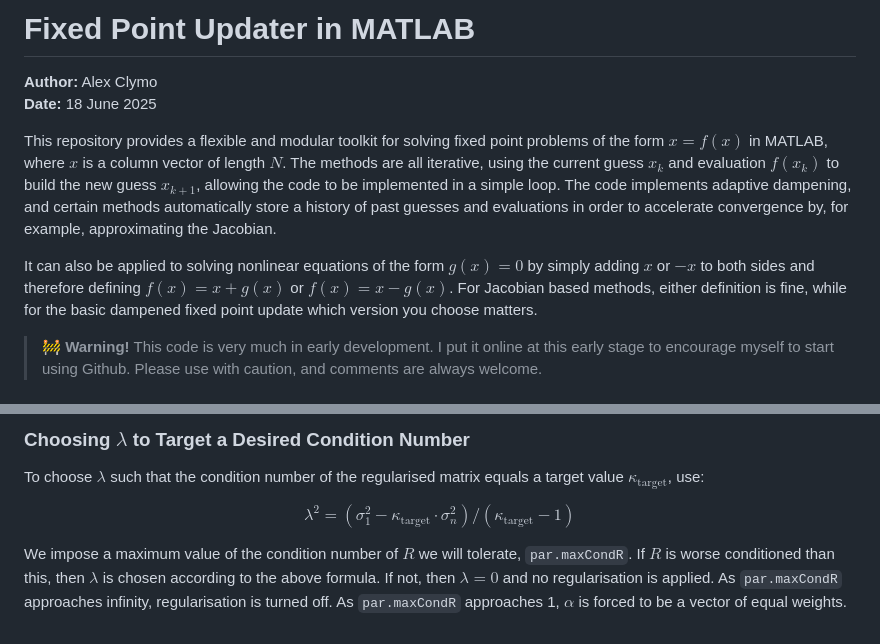
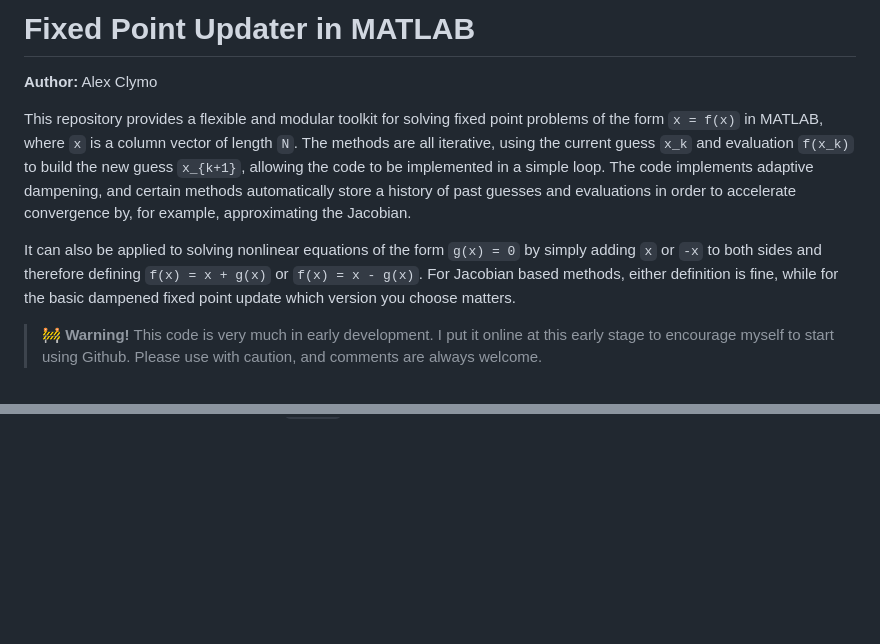
Before and after one commit to alexclymo/fpUpdate, a Markdown page: README.md, 2 parts joined by grey strips. GitHub-like rendering; blank space fills up the shorter version.

```diff
--- a/README.md
+++ b/README.md
@@ -1,11 +1,10 @@
 # Fixed Point Updater in MATLAB
 
 **Author:** Alex Clymo
-**Date:** 18 June 2025
 
-This repository provides a flexible and modular toolkit for solving fixed point problems of the form $x = f(x)$ in MATLAB, where $x$ is a column vector of length $N$. The methods are all iterative, using the current guess $`x_k`$ and evaluation $`f(x_k)`$ to build the new guess $`x_{k+1}`$, allowing the code to be implemented in a simple loop. The code implements adaptive dampening, and certain methods automatically store a history of past guesses and evaluations in order to accelerate convergence by, for example, approximating the Jacobian.
+This repository provides a flexible and modular toolkit for solving fixed point problems of the form `x = f(x)` in MATLAB, where `x` is a column vector of length `N`. The methods are all iterative, using the current guess `x_k` and evaluation `f(x_k)` to build the new guess `x_{k+1}`, allowing the code to be implemented in a simple loop. The code implements adaptive dampening, and certain methods automatically store a history of past guesses and evaluations in order to accelerate convergence by, for example, approximating the Jacobian.
 
-It can also be applied to solving nonlinear equations of the form $g(x) = 0$ by simply adding $x$ or $-x$ to both sides and therefore defining $f(x) = x + g(x)$ or $f(x) = x - g(x)$. For Jacobian based methods, either definition is fine, while for the basic dampened fixed point update which version you choose matters.
+It can also be applied to solving nonlinear equations of the form `g(x) = 0` by simply adding `x` or `-x` to both sides and therefore defining `f(x) = x + g(x)` or `f(x) = x - g(x)`. For Jacobian based methods, either definition is fine, while for the basic dampened fixed point update which version you choose matters.
 
 > 🚧 **Warning!** This code is very much in early development. I put it online at this early stage to encourage myself to start using Github. Please use with caution, and comments are always welcome.
 
@@ -132,7 +99,0 @@ $$\kappa = (\sigma_1^2 + \lambda^2) / (\sigma_n^2 + \lambda^2)$$
-### Choosing $`\lambda`$ to Target a Desired Condition Number
-
-To choose $`\lambda`$ such that the condition number of the regularised matrix equals a target value $`\kappa_{\text{target}}`$, use:
-
-$$\lambda^2 = (\sigma_1^2 - \kappa_{\text{target}} \cdot \sigma_n^2) / (\kappa_{\text{target}} - 1)$$
-
-We impose a maximum value of the condition number of $R$ we will tolerate, `par.maxCondR`. If $R$ is worse conditioned than this, then $\lambda$ is chosen according to the above formula. If not, then $\lambda=0$ and no regularisation is applied. As `par.maxCondR` approaches infinity, regularisation is turned off. As `par.maxCondR` approaches 1, $\alpha$ is forced to be a vector of equal weights.
```
Also changed, not shown: other parts of README.md (+10 -41 lines).
